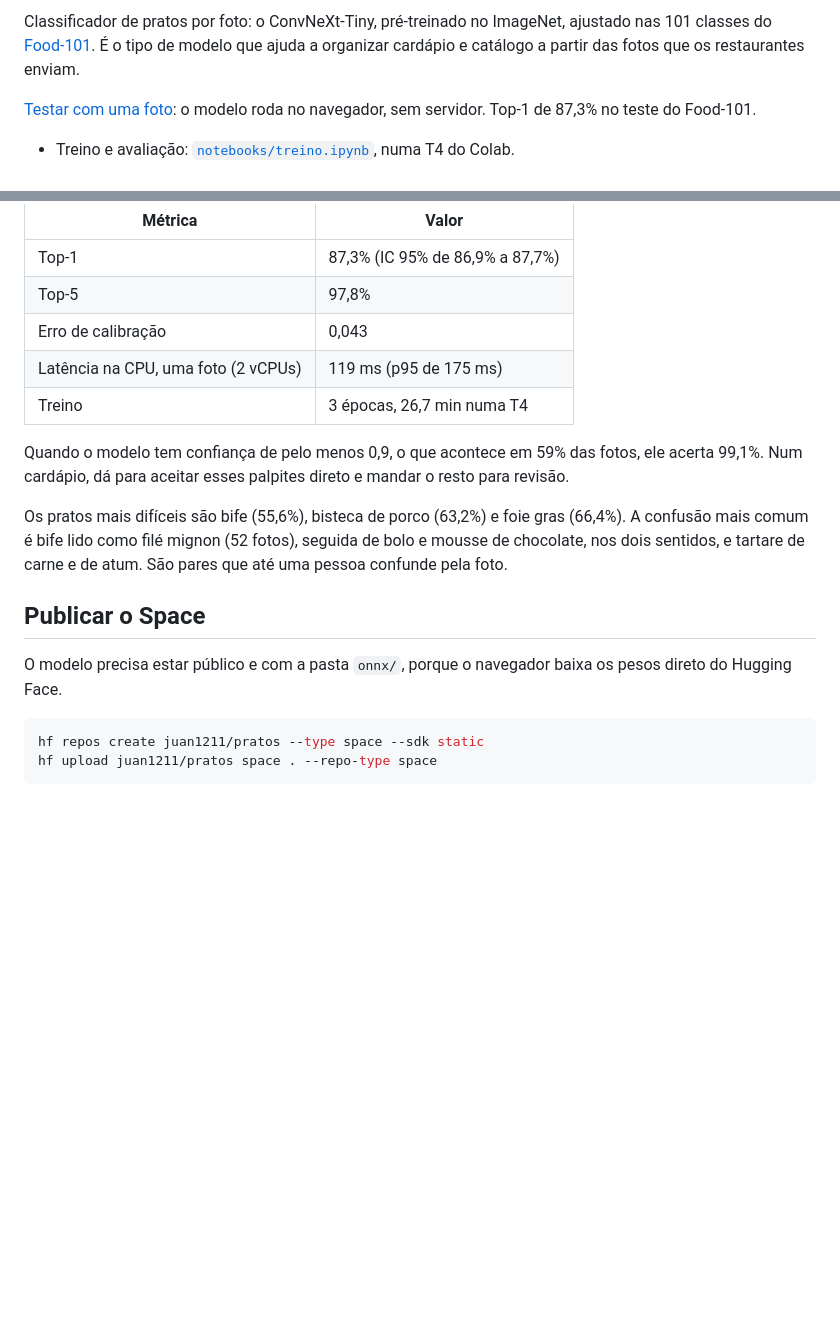
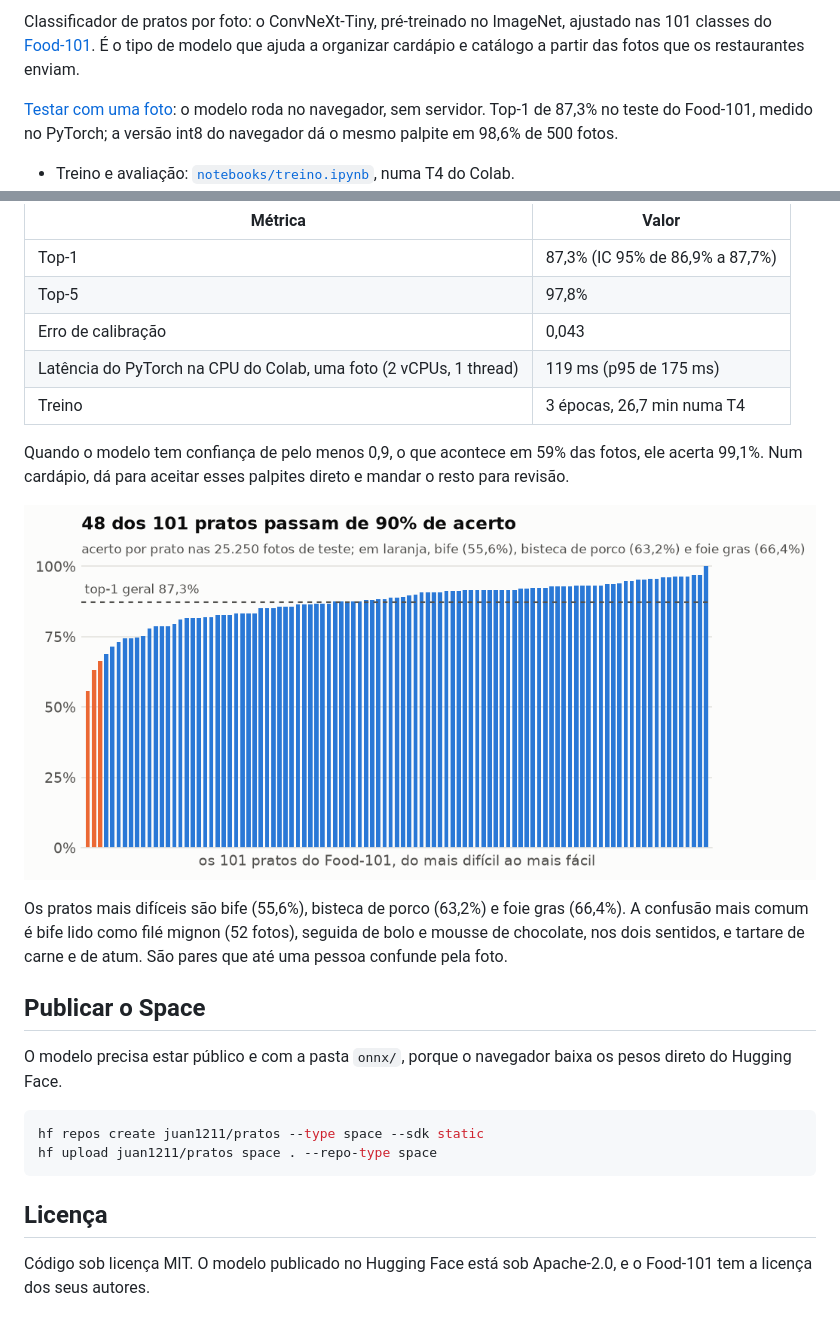
Before and after one commit to juan-barross/pratos, a Markdown page: README.md, 2 parts joined by grey strips. Rendered like a GitHub page; pictures changed too: reports/acerto_por_prato.png (added); blank space fills up the shorter version.

Commit message:
README com acerto por prato e licença

````diff
--- a/README.md
+++ b/README.md
@@ -2,7 +4,7 @@
 
 Classificador de pratos por foto: o ConvNeXt-Tiny, pré-treinado no ImageNet, ajustado nas 101 classes do [Food-101](https://huggingface.co/datasets/ethz/food101). É o tipo de modelo que ajuda a organizar cardápio e catálogo a partir das fotos que os restaurantes enviam.
 
-[Testar com uma foto](https://huggingface.co/spaces/juan1211/pratos): o modelo roda no navegador, sem servidor. Top-1 de 87,3% no teste do Food-101.
+[Testar com uma foto](https://huggingface.co/spaces/juan1211/pratos): o modelo roda no navegador, sem servidor. Top-1 de 87,3% no teste do Food-101, medido no PyTorch; a versão int8 do navegador dá o mesmo palpite em 98,6% de 500 fotos.
 
 - Treino e avaliação: [`notebooks/treino.ipynb`](notebooks/treino.ipynb), numa T4 do Colab.
 - Conversão para o navegador: [`notebooks/exportar_onnx.ipynb`](notebooks/exportar_onnx.ipynb) exporta para ONNX com o próprio PyTorch, quantiza as camadas lineares em int8 e confere o resultado contra o PyTorch.
@@ -18,10 +20,12 @@ Medida nas 25.250 fotos de teste do Food-101, revisadas à mão pelos autores do
 | Top-1 | 87,3% (IC 95% de 86,9% a 87,7%) |
 | Top-5 | 97,8% |
 | Erro de calibração | 0,043 |
-| Latência na CPU, uma foto (2 vCPUs) | 119 ms (p95 de 175 ms) |
+| Latência do PyTorch na CPU do Colab, uma foto (2 vCPUs, 1 thread) | 119 ms (p95 de 175 ms) |
 | Treino | 3 épocas, 26,7 min numa T4 |
 
 Quando o modelo tem confiança de pelo menos 0,9, o que acontece em 59% das fotos, ele acerta 99,1%. Num cardápio, dá para aceitar esses palpites direto e mandar o resto para revisão.
+
+![Acerto por prato no teste do Food-101](reports/acerto_por_prato.png)
 
 Os pratos mais difíceis são bife (55,6%), bisteca de porco (63,2%) e foie gras (66,4%). A confusão mais comum é bife lido como filé mignon (52 fotos), seguida de bolo e mousse de chocolate, nos dois sentidos, e tartare de carne e de atum. São pares que até uma pessoa confunde pela foto.
 
@@ -33,3 +37,7 @@ O modelo precisa estar público e com a pasta `onnx/`, porque o navegador baixa
 hf repos create juan1211/pratos --type space --sdk static
 hf upload juan1211/pratos space . --repo-type space
 ```
+
+## Licença
+
+Código sob licença MIT. O modelo publicado no Hugging Face está sob Apache-2.0, e o Food-101 tem a licença dos seus autores.
````
Also changed, not shown: other parts of README.md (+2 -0 lines).
